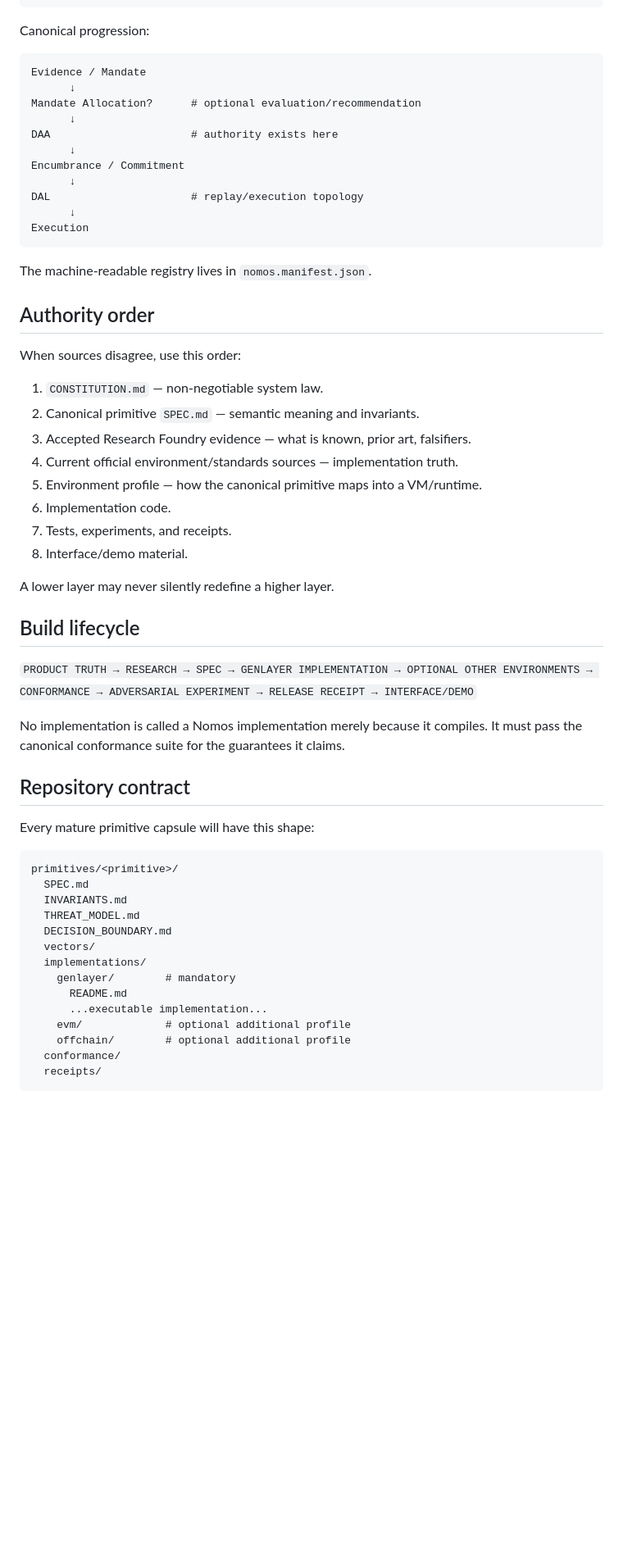
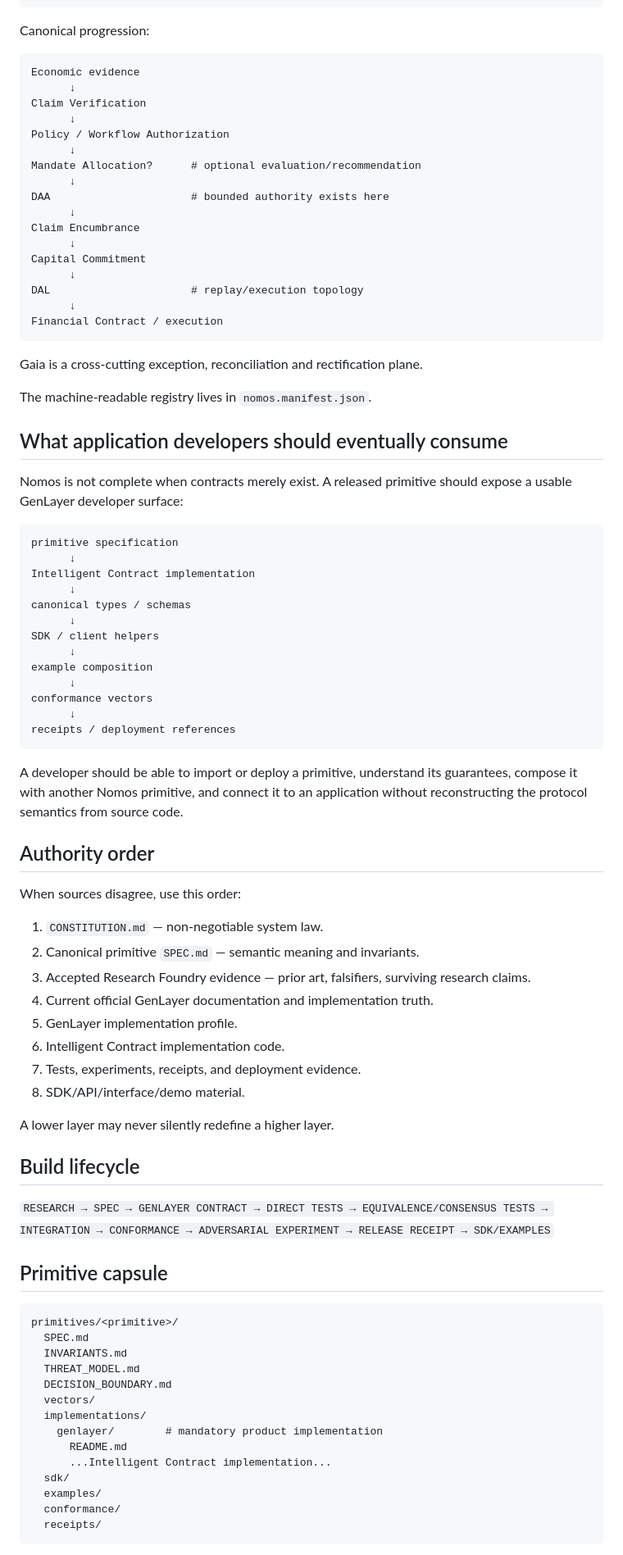
Before and after one commit to etvjay/Nomos, a Markdown page: README.md, the part around one of its changes. Shown at 82% size. Rendered like a GitHub page; blank space fills up the shorter version.

Commit message:
docs: define Nomos as GenLayer financial primitive stack

````diff
--- a/README.md
+++ b/README.md
@@ -47,20 +69,50 @@ DAL — Dynamic Authorization Lanes
 Canonical progression:
 
 ```text
-Evidence / Mandate
+Economic evidence
+      ↓
+Claim Verification
+      ↓
+Policy / Workflow Authorization
       ↓
 Mandate Allocation?      # optional evaluation/recommendation
       ↓
-DAA                      # authority exists here
+DAA                      # bounded authority exists here
       ↓
-Encumbrance / Commitment
+Claim Encumbrance
+      ↓
+Capital Commitment
       ↓
 DAL                      # replay/execution topology
       ↓
-Execution
+Financial Contract / execution
 ```
 
+Gaia is a cross-cutting exception, reconciliation and rectification plane.
+
 The machine-readable registry lives in `nomos.manifest.json`.
+
+## What application developers should eventually consume
+
+Nomos is not complete when contracts merely exist. A released primitive should expose a usable GenLayer developer surface:
+
+```text
+primitive specification
+      ↓
+Intelligent Contract implementation
+      ↓
+canonical types / schemas
+      ↓
+SDK / client helpers
+      ↓
+example composition
+      ↓
+conformance vectors
+      ↓
+receipts / deployment references
+```
+
+A developer should be able to import or deploy a primitive, understand its guarantees, compose it with another Nomos primitive, and connect it to an application without reconstructing the protocol semantics from source code.
 
 ## Authority order
 
@@ -68,24 +120,20 @@ When sources disagree, use this order:
 
 1. `CONSTITUTION.md` — non-negotiable system law.
 2. Canonical primitive `SPEC.md` — semantic meaning and invariants.
-3. Accepted Research Foundry evidence — what is known, prior art, falsifiers.
-4. Current official environment/standards sources — implementation truth.
-5. Environment profile — how the canonical primitive maps into a VM/runtime.
-6. Implementation code.
-7. Tests, experiments, and receipts.
-8. Interface/demo material.
+3. Accepted Research Foundry evidence — prior art, falsifiers, surviving research claims.
+4. Current official GenLayer documentation and implementation truth.
+5. GenLayer implementation profile.
+6. Intelligent Contract implementation code.
+7. Tests, experiments, receipts, and deployment evidence.
+8. SDK/API/interface/demo material.
 
 A lower layer may never silently redefine a higher layer.
 
 ## Build lifecycle
 
-`PRODUCT TRUTH → RESEARCH → SPEC → GENLAYER IMPLEMENTATION → OPTIONAL OTHER ENVIRONMENTS → CONFORMANCE → ADVERSARIAL EXPERIMENT → RELEASE RECEIPT → INTERFACE/DEMO`
+`RESEARCH → SPEC → GENLAYER CONTRACT → DIRECT TESTS → EQUIVALENCE/CONSENSUS TESTS → INTEGRATION → CONFORMANCE → ADVERSARIAL EXPERIMENT → RELEASE RECEIPT → SDK/EXAMPLES`
 
-No implementation is called a Nomos implementation merely because it compiles. It must pass the canonical conformance suite for the guarantees it claims.
-
-## Repository contract
-
-Every mature primitive capsule will have this shape:
+## Primitive capsule
 
 ```text
 primitives/<primitive>/
@@ -95,11 +143,11 @@ primitives/<primitive>/
   DECISION_BOUNDARY.md
   vectors/
   implementations/
-    genlayer/        # mandatory
+    genlayer/        # mandatory product implementation
       README.md
-      ...executable implementation...
-    evm/             # optional additional profile
-    offchain/        # optional additional profile
+      ...Intelligent Contract implementation...
+  sdk/
+  examples/
   conformance/
   receipts/
 ```
````
Also changed, not shown: other parts of README.md (+33 -25 lines).
